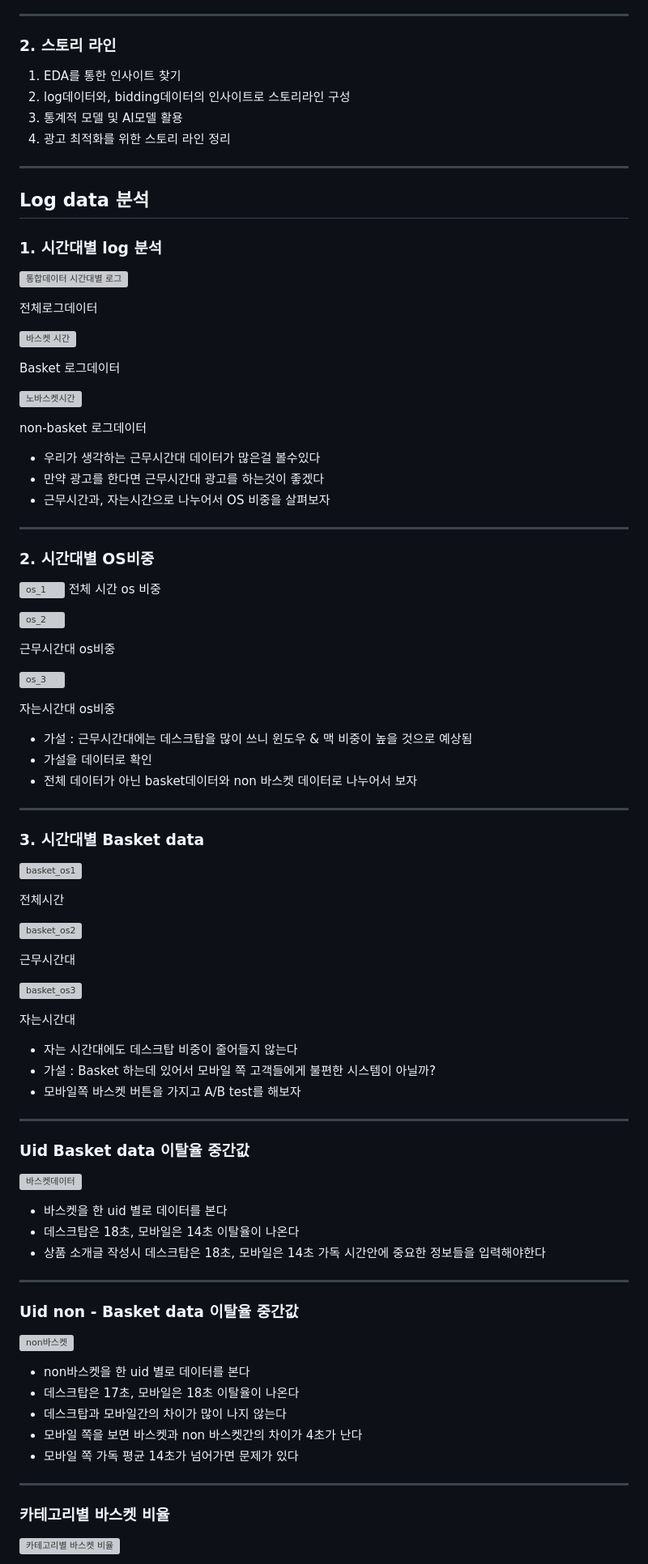
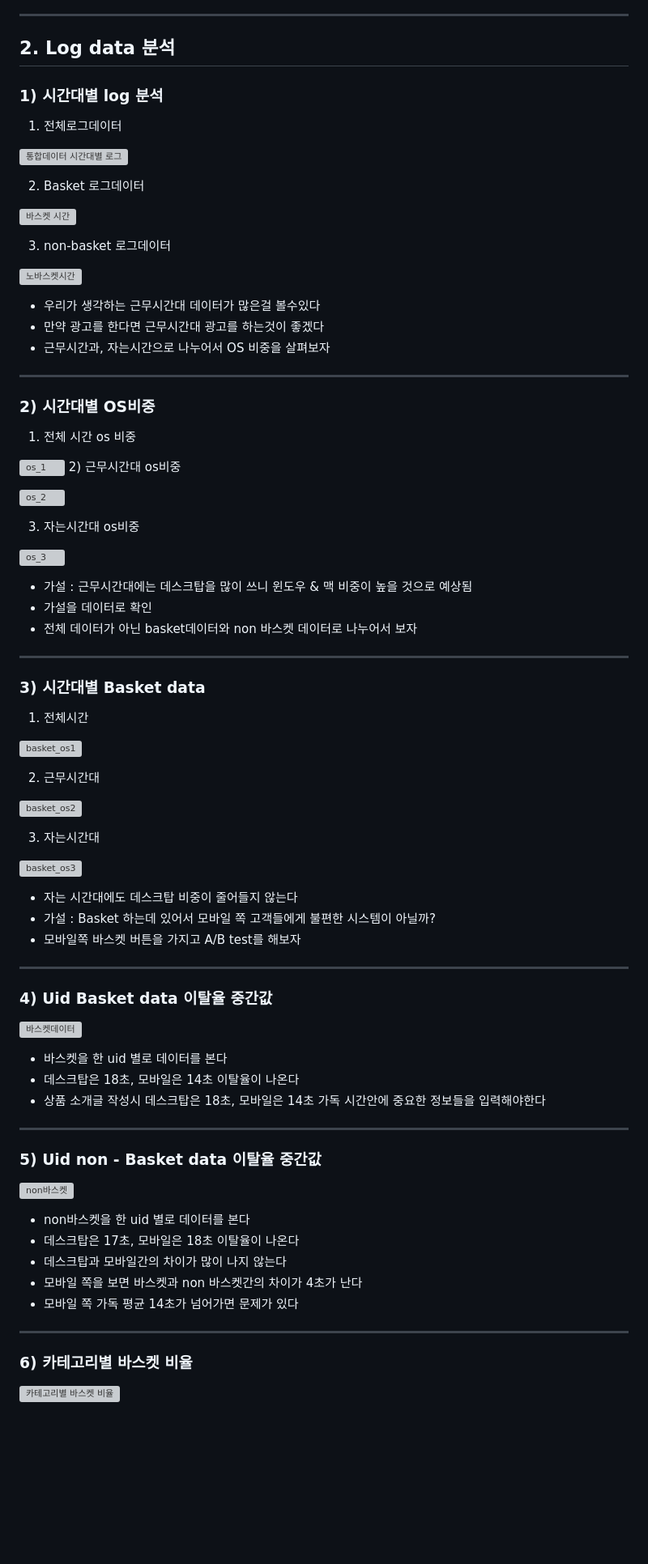
Before and after one commit to bongkyunSON/SideProject, a Markdown page: A1_Project/README.md, the part around the change printed below. Shown: that part at 81% size. Rendered like a GitHub page; blank space fills up the shorter version; grey boxes are pictures that could not be loaded.

```diff
--- a/A1_Project/README.md
+++ b/A1_Project/README.md
@@ -52,31 +57,23 @@
 
 ---
 
-### 2. 스토리 라인
+## 2. Log data 분석
 
-1. EDA를 통한 인사이트 찾기
-2. log데이터와, bidding데이터의 인사이트로 스토리라인 구성
-3. 통계적 모델 및 AI모델 활용
-4. 광고 최적화를 위한 스토리 라인 정리
+### 1) **시간대별 log 분석**
 
----
-
-## Log data 분석
-
-### 1. **시간대별 log 분석**
+1) 전체로그데이터
 
 ![통합데이터 시간대별 로그](https://user-images.githubusercontent.com/114561525/220329463-a19db4ad-177f-4864-a4bd-60380628c8f3.png)
 
-전체로그데이터
+2) Basket 로그데이터
 
 ![바스켓 시간](https://user-images.githubusercontent.com/114561525/220329515-66f0f389-efe9-48ae-b2af-5bae7f8b7500.png)
 
 
-Basket 로그데이터
+3) non-basket 로그데이터
 
 ![노바스켓시간](https://user-images.githubusercontent.com/114561525/220329549-72991aa1-68e9-4b2a-ac3a-2becd564256e.png)
 
-non-basket 로그데이터
 
 - 우리가 생각하는 근무시간대 데이터가 많은걸 볼수있다
 - 만약 광고를 한다면 근무시간대 광고를 하는것이 좋겠다
@@ -84,19 +81,20 @@ non-basket 로그데이터
 
 ---
 
-### 2. 시간대별 OS비중
+### 2) 시간대별 OS비중
+
+1) 전체 시간 os 비중
 
 
 ![os_1](https://user-images.githubusercontent.com/114561525/220329604-f5f40ec8-8275-4eb7-b8ee-74a8e5ca9a2c.png)
-전체 시간 os 비중
+2) 근무시간대 os비중
 
 ![os_2](https://user-images.githubusercontent.com/114561525/220329657-95630f2e-0468-46f5-a819-73882f36961e.png)
 
-근무시간대 os비중
+3) 자는시간대 os비중
 
 ![os_3](https://user-images.githubusercontent.com/114561525/220329672-e344b4a5-fe34-4852-b62b-9eb7c8935f62.png)
 
-자는시간대 os비중
 
 - 가설 :  근무시간대에는 데스크탑을 많이 쓰니 윈도우 & 맥 비중이 높을 것으로 예상됨
 - 가설을 데이터로 확인
@@ -104,19 +102,20 @@ non-basket 로그데이터
 
 ---
 
-### 3. 시간대별 Basket data
+### 3) 시간대별 Basket data
+
+1) 전체시간
 
 ![basket_os1](https://user-images.githubusercontent.com/114561525/220329739-6f7f5c7f-f3bb-4b23-8785-1bbb23a89e07.png)
 
-전체시간
+2) 근무시간대
 
 ![basket_os2](https://user-images.githubusercontent.com/114561525/220329751-0ba06315-fcf4-4209-bd80-961c71b48e18.png)
 
-근무시간대
+3) 자는시간대
 
 ![basket_os3](https://user-images.githubusercontent.com/114561525/220329759-781a2175-5a29-45f3-ae4c-c1cf49007516.png)
 
-자는시간대
 
 - 자는 시간대에도 데스크탑 비중이 줄어들지 않는다
 - 가설 : Basket 하는데 있어서 모바일 쪽 고객들에게 불편한 시스템이 아닐까?
@@ -124,7 +123,7 @@ non-basket 로그데이터
 
 ---
 
-### Uid Basket data 이탈율 중간값
+### 4) Uid Basket data 이탈율 중간값
 
 ![바스켓데이터](https://user-images.githubusercontent.com/114561525/220329839-b4ca2423-42d1-4991-b22e-d1cfe4d312a6.PNG)
 
@@ -134,7 +133,7 @@ non-basket 로그데이터
 
 ---
 
-### Uid non - Basket data 이탈율 중간값
+### 5) Uid non - Basket data 이탈율 중간값
 
 ![non바스켓](https://user-images.githubusercontent.com/114561525/220329899-8c92727e-9a47-4c68-99b1-a6d7537823bb.PNG)
 
@@ -146,7 +145,7 @@ non-basket 로그데이터
 
 ---
 
-### 카테고리별 바스켓 비율
+### 6) 카테고리별 바스켓 비율
 
 ![카테고리별 바스켓 비율](https://user-images.githubusercontent.com/114561525/220330051-e2f2f2c9-6f7c-4773-93f1-0a5b64dff262.PNG)
 
```
Also changed, not shown: other parts of A1_Project/README.md (+37 -29 lines).
